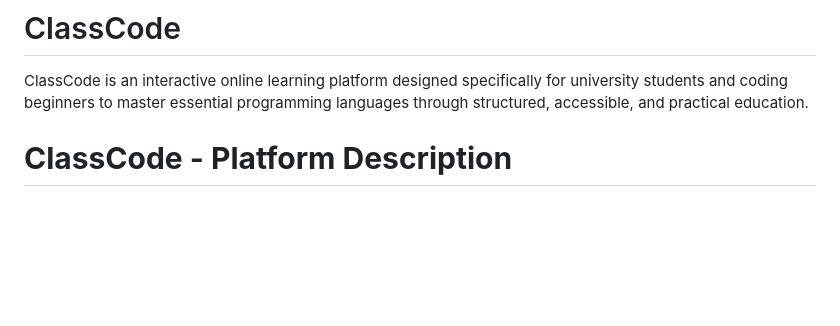
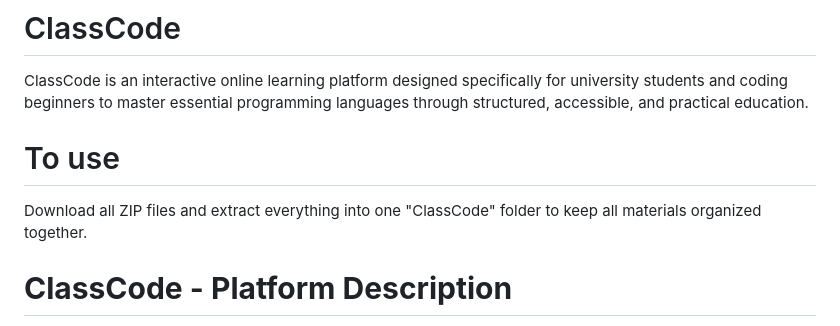
Before and after one commit to arisyasyahirah/ClassCode, a Markdown page: README.md, the part around the change. Drawn GitHub-style; blank space fills up the shorter version.

```diff
--- a/README.md
+++ b/README.md
@@ -1,5 +1,7 @@
 # ClassCode
 ClassCode is an interactive online learning platform designed specifically for university students and coding beginners to master essential programming languages through structured, accessible, and practical education.
+# To use
+Download all ZIP files and extract everything into one "ClassCode" folder to keep all materials organized together.
 
 # **ClassCode - Platform Description**
 
```
